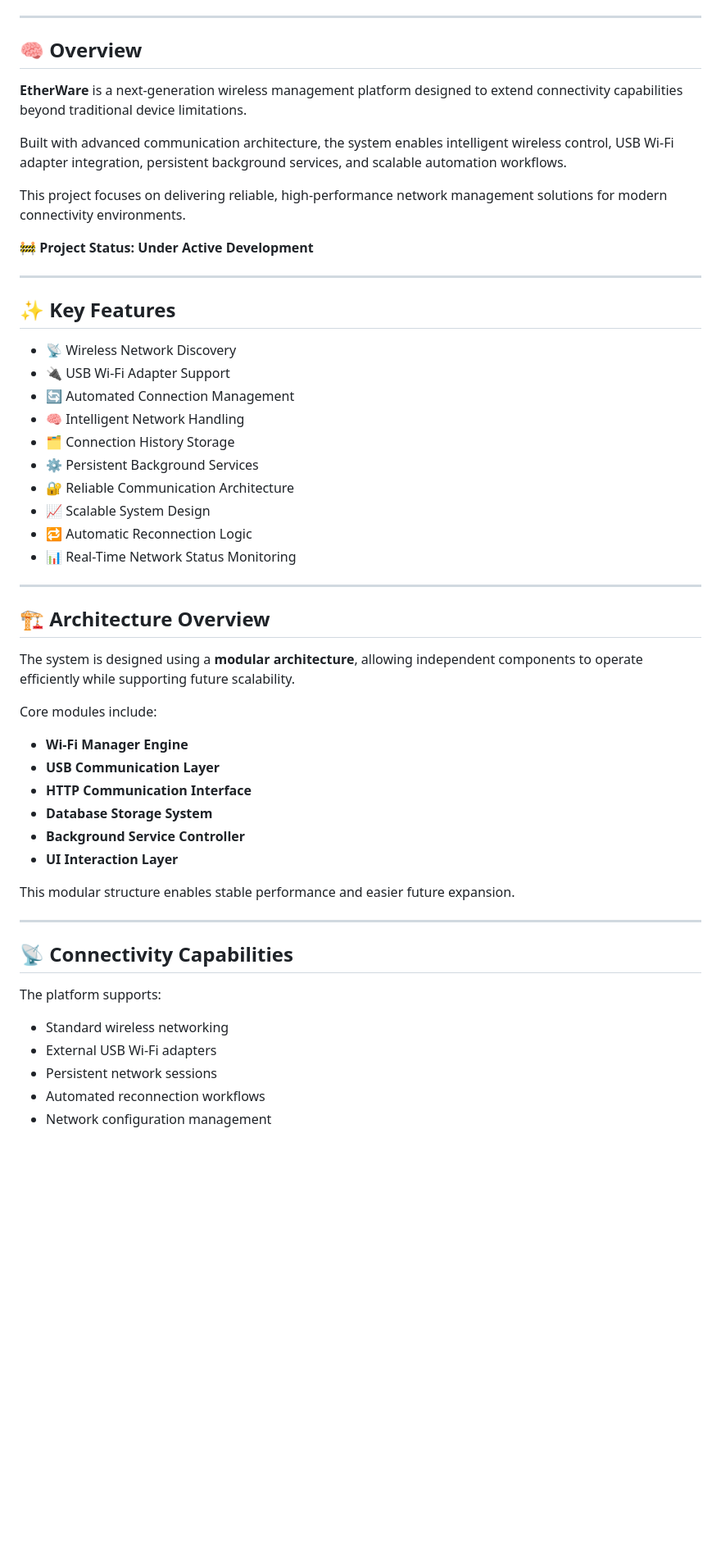
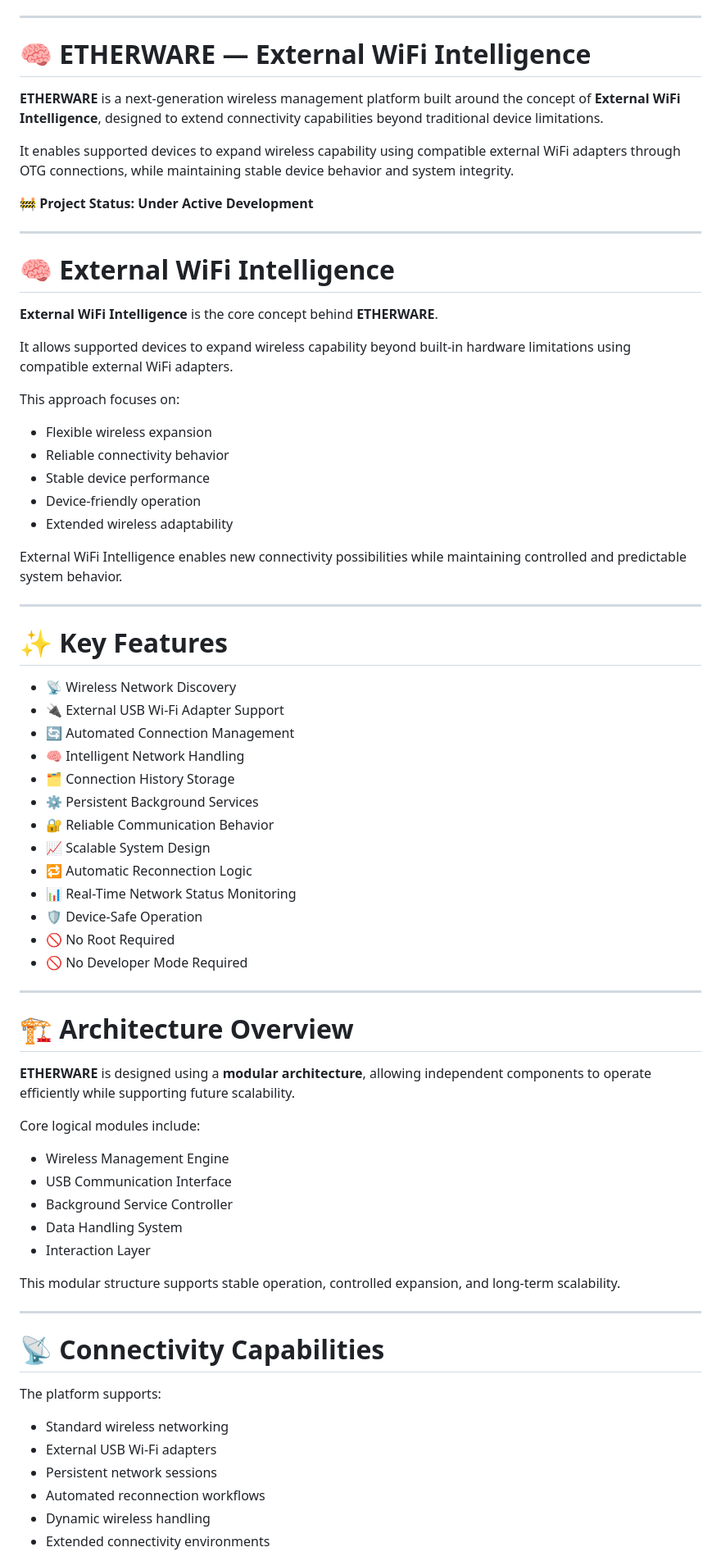
Before and after one commit to ad1xmohd/EtherWare, a Markdown page: README.md, the part around one of its changes. Shown at 82% size. Rendered like a GitHub page; blank space fills up the shorter version.

```diff
--- a/README.md
+++ b/README.md
@@ -8,51 +10,69 @@
 
 ---
 
-## 🧠 Overview
+# 🧠 ETHERWARE — External WiFi Intelligence
 
-**EtherWare** is a next-generation wireless management platform designed to extend connectivity capabilities beyond traditional device limitations.
+**ETHERWARE** is a next-generation wireless management platform built around the concept of **External WiFi Intelligence**, designed to extend connectivity capabilities beyond traditional device limitations.
 
-Built with advanced communication architecture, the system enables intelligent wireless control, USB Wi-Fi adapter integration, persistent background services, and scalable automation workflows.
-
-This project focuses on delivering reliable, high-performance network management solutions for modern connectivity environments.
+It enables supported devices to expand wireless capability using compatible external WiFi adapters through OTG connections, while maintaining stable device behavior and system integrity.
 
 🚧 **Project Status: Under Active Development**
 
 ---
 
-## ✨ Key Features
+# 🧠 External WiFi Intelligence
+
+**External WiFi Intelligence** is the core concept behind **ETHERWARE**.
+
+It allows supported devices to expand wireless capability beyond built-in hardware limitations using compatible external WiFi adapters.
+
+This approach focuses on:
+
+- Flexible wireless expansion
+- Reliable connectivity behavior
+- Stable device performance
+- Device-friendly operation
+- Extended wireless adaptability
+
+External WiFi Intelligence enables new connectivity possibilities while maintaining controlled and predictable system behavior.
+
+---
+
+# ✨ Key Features
 
 - 📡 Wireless Network Discovery
-- 🔌 USB Wi-Fi Adapter Support
+- 🔌 External USB Wi-Fi Adapter Support
 - 🔄 Automated Connection Management
 - 🧠 Intelligent Network Handling
 - 🗂 Connection History Storage
 - ⚙ Persistent Background Services
-- 🔐 Reliable Communication Architecture
+- 🔐 Reliable Communication Behavior
 - 📈 Scalable System Design
 - 🔁 Automatic Reconnection Logic
 - 📊 Real-Time Network Status Monitoring
+- 🛡 Device-Safe Operation
+- 🚫 No Root Required
+- 🚫 No Developer Mode Required
 
 ---
 
-## 🏗 Architecture Overview
+# 🏗 Architecture Overview
 
-The system is designed using a **modular architecture**, allowing independent components to operate efficiently while supporting future scalability.
+**ETHERWARE** is designed using a **modular architecture**, allowing independent components to operate efficiently while supporting future scalability.
 
-Core modules include:
+Core logical modules include:
 
-- **Wi-Fi Manager Engine**
-- **USB Communication Layer**
-- **HTTP Communication Interface**
-- **Database Storage System**
-- **Background Service Controller**
-- **UI Interaction Layer**
+- Wireless Management Engine
+- USB Communication Interface
+- Background Service Controller
+- Data Handling System
+- Interaction Layer
 
-This modular structure enables stable performance and easier future expansion.
+This modular structure supports stable operation, controlled expansion, and long-term scalability.
 
 ---
 
-## 📡 Connectivity Capabilities
+# 📡 Connectivity Capabilities
 
 The platform supports:
 
@@ -60,5 +80,6 @@ The platform supports:
 - External USB Wi-Fi adapters
 - Persistent network sessions
 - Automated reconnection workflows
-- Network configuration management
+- Dynamic wireless handling
+- Extended connectivity environments
 
```
Also changed, not shown: other parts of README.md (+162 -61 lines).
